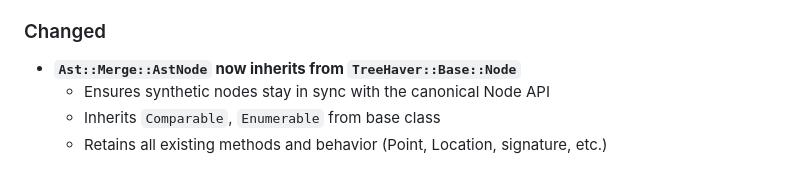
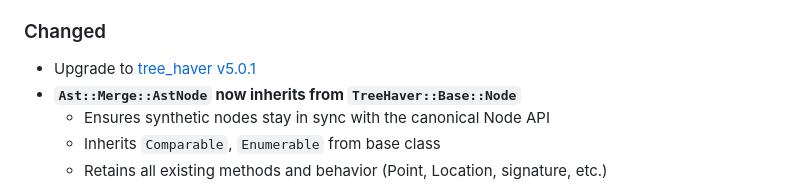
Before and after one commit to kettle-rb/ast-merge, a Markdown page: CHANGELOG.md, the part around the change. Rendered like a GitHub page.

Commit message:
📝 Update CHANGELOG.md

```diff
--- a/CHANGELOG.md
+++ b/CHANGELOG.md
@@ -31,6 +31,7 @@ Please file a bug if you notice a violation of semantic versioning.
 
 ### Changed
 
+- Upgrade to [tree_haver v5.0.1](https://github.com/kettle-rb/tree_haver/releases/tag/v5.0.1)
 - **`Ast::Merge::AstNode` now inherits from `TreeHaver::Base::Node`**
   - Ensures synthetic nodes stay in sync with the canonical Node API
   - Inherits `Comparable`, `Enumerable` from base class
```
